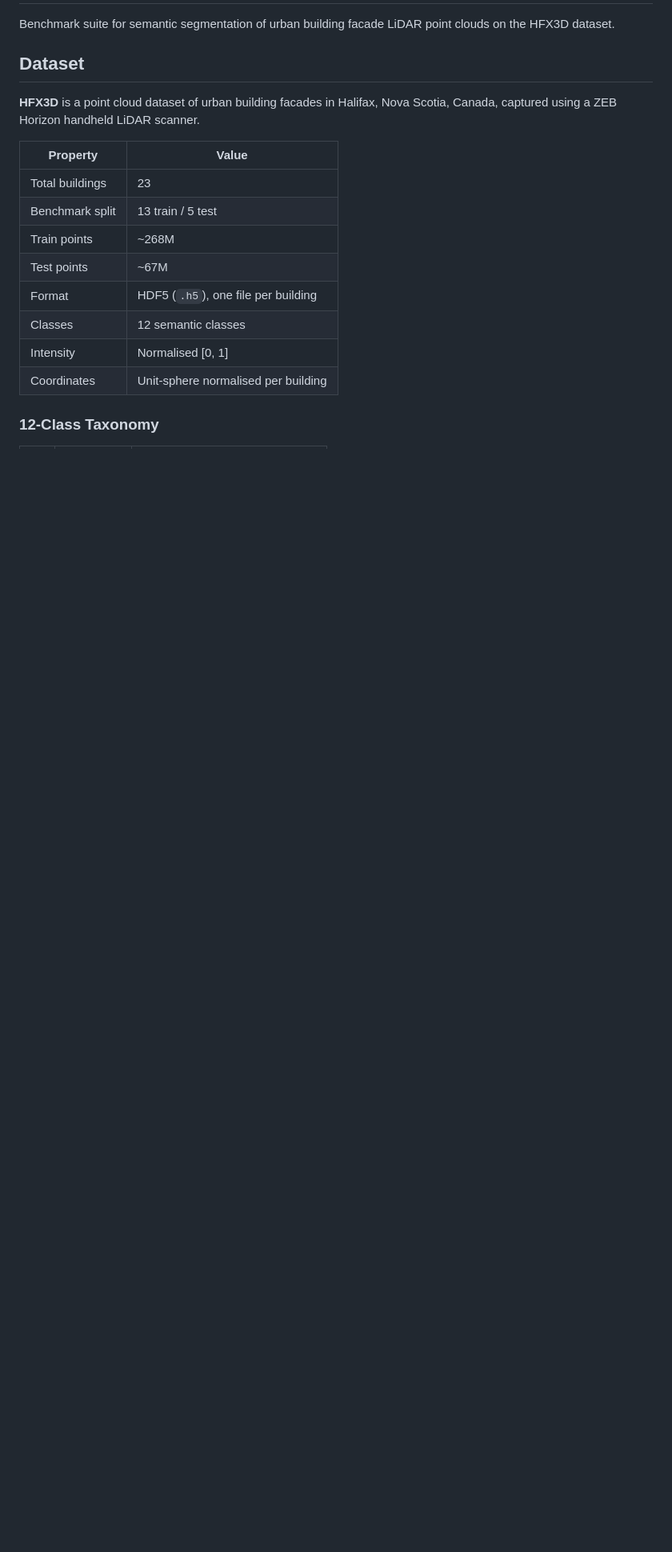
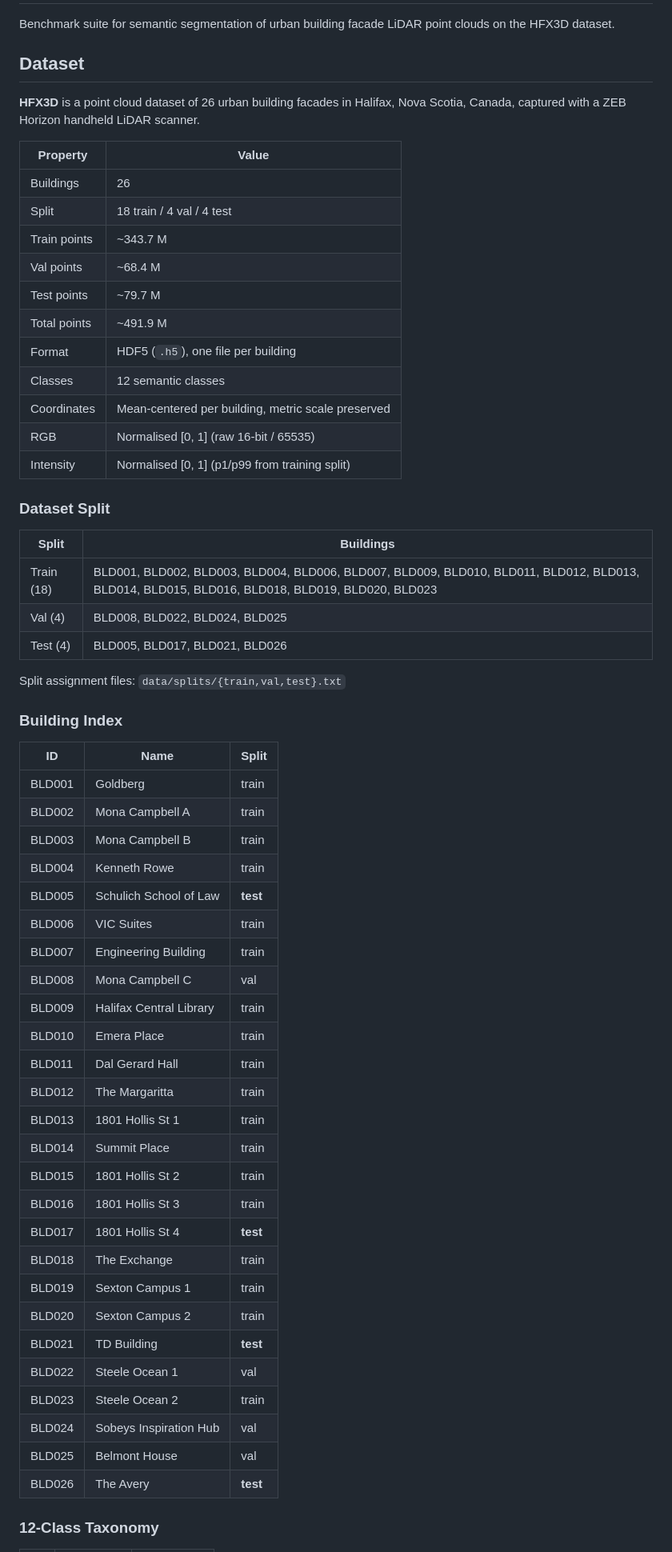
Before and after one commit to jijup/hfx3d-benchmark, a Markdown page: README.md, the part around one of its changes. Shown at 80% size. Rendered like a GitHub page; blank space fills up the shorter version.

```diff
--- a/README.md
+++ b/README.md
@@ -4,18 +4,62 @@ Benchmark suite for semantic segmentation of urban building facade LiDAR point c
 
 ## Dataset
 
-**HFX3D** is a point cloud dataset of urban building facades in Halifax, Nova Scotia, Canada, captured using a ZEB Horizon handheld LiDAR scanner.
+**HFX3D** is a point cloud dataset of 26 urban building facades in Halifax, Nova Scotia, Canada, captured with a ZEB Horizon handheld LiDAR scanner.
 
 | Property | Value |
 |----------|-------|
-| Total buildings | 23 |
-| Benchmark split | 13 train / 5 test |
-| Train points | ~268M |
-| Test points | ~67M |
+| Buildings | 26 |
+| Split | 18 train / 4 val / 4 test |
+| Train points | ~343.7 M |
+| Val points | ~68.4 M |
+| Test points | ~79.7 M |
+| Total points | ~491.9 M |
 | Format | HDF5 (`.h5`), one file per building |
 | Classes | 12 semantic classes |
-| Intensity | Normalised [0, 1] |
-| Coordinates | Unit-sphere normalised per building |
+| Coordinates | Mean-centered per building, metric scale preserved |
+| RGB | Normalised [0, 1] (raw 16-bit / 65535) |
+| Intensity | Normalised [0, 1] (p1/p99 from training split) |
+
+### Dataset Split
+
+| Split | Buildings |
+|-------|-----------|
+| Train (18) | BLD001, BLD002, BLD003, BLD004, BLD006, BLD007, BLD009, BLD010, BLD011, BLD012, BLD013, BLD014, BLD015, BLD016, BLD018, BLD019, BLD020, BLD023 |
+| Val (4) | BLD008, BLD022, BLD024, BLD025 |
+| Test (4) | BLD005, BLD017, BLD021, BLD026 |
+
+Split assignment files: `data/splits/{train,val,test}.txt`
+
+### Building Index
+
+| ID | Name | Split |
+|----|------|-------|
+| BLD001 | Goldberg | train |
+| BLD002 | Mona Campbell A | train |
+| BLD003 | Mona Campbell B | train |
+| BLD004 | Kenneth Rowe | train |
+| BLD005 | Schulich School of Law | **test** |
+| BLD006 | VIC Suites | train |
+| BLD007 | Engineering Building | train |
+| BLD008 | Mona Campbell C | val |
+| BLD009 | Halifax Central Library | train |
+| BLD010 | Emera Place | train |
+| BLD011 | Dal Gerard Hall | train |
+| BLD012 | The Margaritta | train |
+| BLD013 | 1801 Hollis St 1 | train |
+| BLD014 | Summit Place | train |
+| BLD015 | 1801 Hollis St 2 | train |
+| BLD016 | 1801 Hollis St 3 | train |
+| BLD017 | 1801 Hollis St 4 | **test** |
+| BLD018 | The Exchange | train |
+| BLD019 | Sexton Campus 1 | train |
+| BLD020 | Sexton Campus 2 | train |
+| BLD021 | TD Building | **test** |
+| BLD022 | Steele Ocean 1 | val |
+| BLD023 | Steele Ocean 2 | train |
+| BLD024 | Sobeys Inspiration Hub | val |
+| BLD025 | Belmont House | val |
+| BLD026 | The Avery | **test** |
 
 ### 12-Class Taxonomy
 
```
Also changed, not shown: other parts of README.md (+127 -57 lines).
